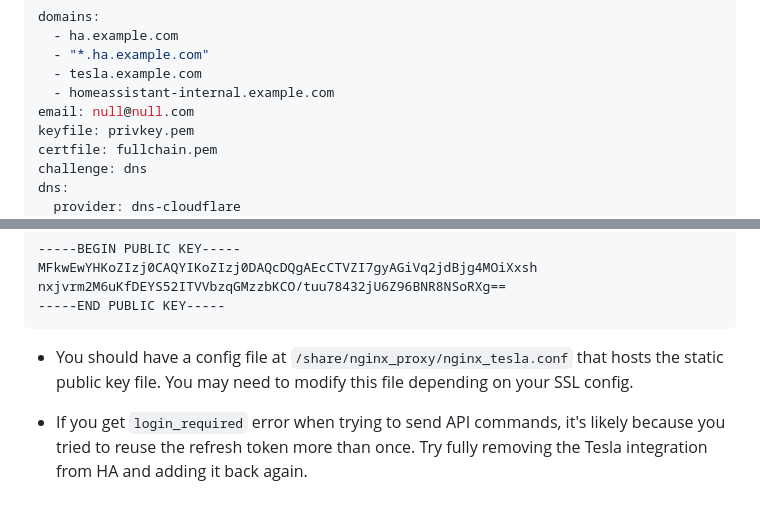
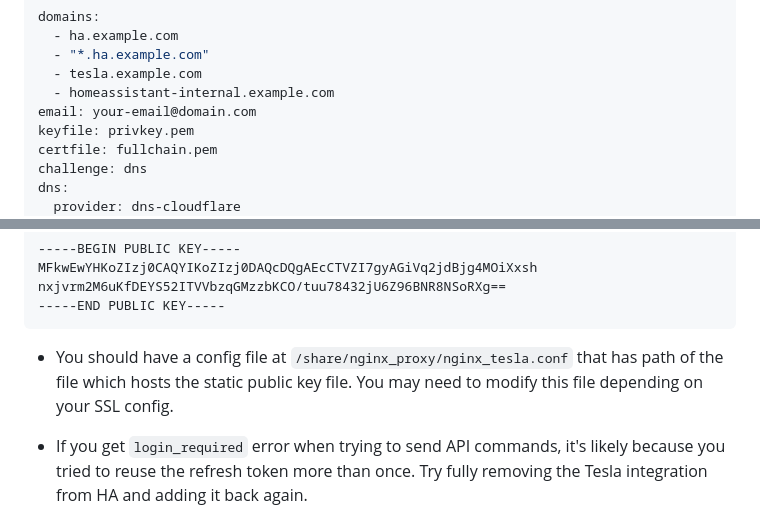
Before and after one commit to llamafilm/tesla-http-proxy-addon, a Markdown page: tesla_http_proxy/DOCS.md, 2 parts joined by grey strips. Rendered like a GitHub page.

Commit message:
some fixes to the docs

````diff
--- a/tesla_http_proxy/DOCS.md
+++ b/tesla_http_proxy/DOCS.md
@@ -68,7 +68,7 @@ domains:
   - "*.ha.example.com"
   - tesla.example.com
   - homeassistant-internal.example.com
-email: null@null.com
+email: your-email@domain.com
 keyfile: privkey.pem
 certfile: fullchain.pem
 challenge: dns
@@ -119,7 +119,7 @@ nxjvrm2M6uKfDEYS52ITVVbzqGMzzbKCO/tuu78432jU6Z96BNR8NSoRXg==
 -----END PUBLIC KEY-----
 ```
 
-- You should have a config file at `/share/nginx_proxy/nginx_tesla.conf` that hosts the static public key file. You may need to modify this file depending on your SSL config.
+- You should have a config file at `/share/nginx_proxy/nginx_tesla.conf` that has path of the file which hosts the static public key file. You may need to modify this file depending on your SSL config.
 
 - If you get `login_required` error when trying to send API commands, it's likely because you tried to reuse the refresh token more than once. Try fully removing the Tesla integration from HA and adding it back again.
 
````
Also changed, not shown: other parts of tesla_http_proxy/DOCS.md (+1 -2 lines).
